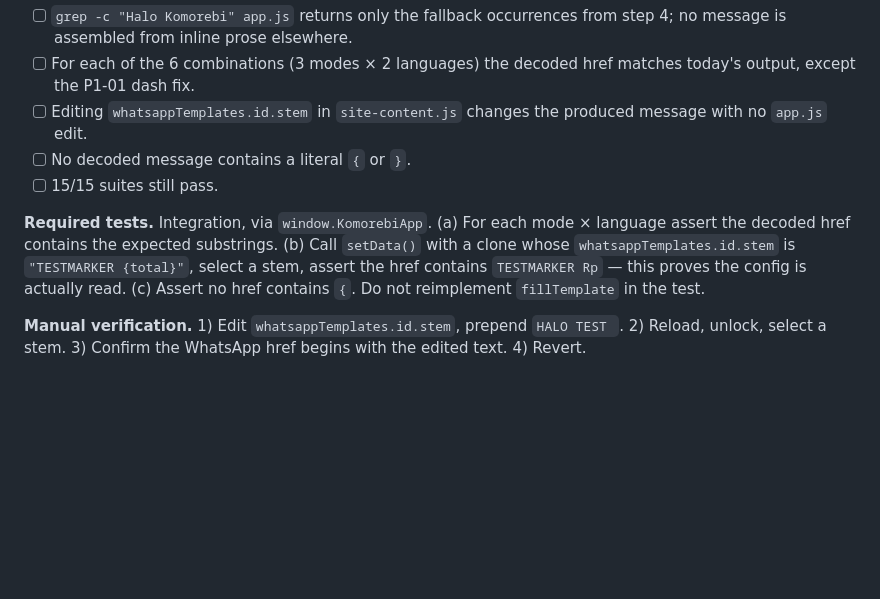
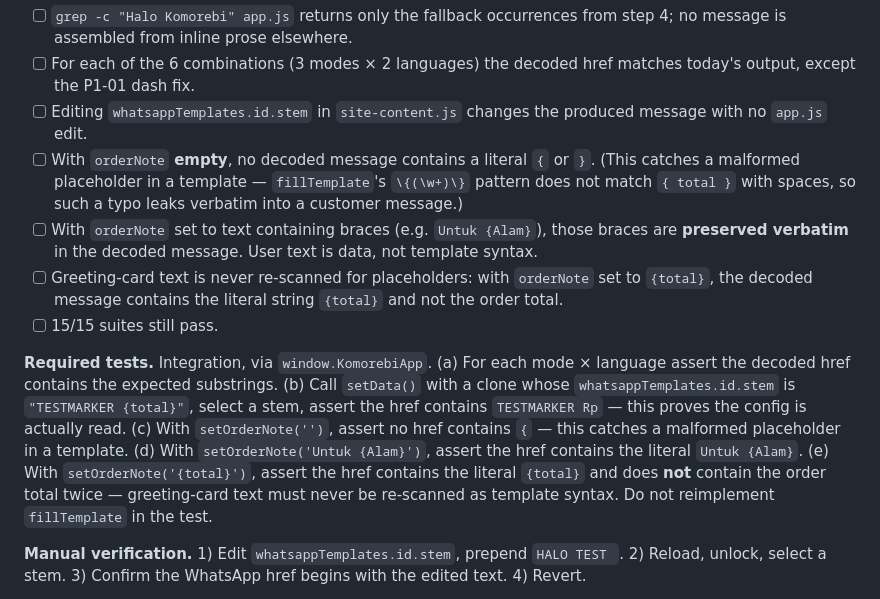
Before and after one commit to AsuraOR/Alxanthia, a Markdown page: KOMOREBI_CODE_AUDIT.md, the part around the change. Rendered like a GitHub page; blank space fills up the shorter version.

Commit message:
docs: fix defective acceptance criterion in P1-02
The implementer flagged a genuine contract conflict, correctly, before
changing any files.

P1-02 required "no decoded message contains a literal { or }" while also
requiring greeting-card text to pass through unchanged. Those conflict:
orderNote is free user text, so a customer typing "Untuk {Alam}" in the
card produces braces in the WhatsApp draft legitimately. The criterion
as written failed on correct behaviour.

The intent was to catch an unresolved template placeholder leaking into
a customer message. Verified that this is a real risk worth keeping a
criterion for: fillTemplate's \{(\w+)\} pattern does not match "{ total }"
with spaces, so a malformed placeholder in a template leaks verbatim.

Also verified the substitution is not injectable, which the replacement
criteria now pin down: String.replace with a function replacer does not
re-scan its own output, so a user typing "{total}" in the greeting card
stays literal rather than expanding to the order total, and $& / $1 in
user text are not interpreted as replacement patterns.

Splits the single criterion into three testable ones keyed on orderNote
state — empty (no braces at all), braces preserved, and no re-scanning —
and extends the required tests to match. "No unresolved placeholders" was
rejected as the replacement wording because origin cannot be determined
from the final string.

No site code changed; tests remain 15/15 green.

Co-Authored-By: Claude Opus 5 <noreply@anthropic.com>
Claude-Session: https://claude.ai/code/session_01HDJrfie96MqT7hofEpsqWR

```diff
--- a/KOMOREBI_CODE_AUDIT.md
+++ b/KOMOREBI_CODE_AUDIT.md
@@ -228,13 +228,23 @@ current three modes are byte-identical to today's output, except for the P1-01 f
       output, except the P1-01 dash fix.
 - [ ] Editing `whatsappTemplates.id.stem` in `site-content.js` changes the produced message with
       no `app.js` edit.
-- [ ] No decoded message contains a literal `{` or `}`.
+- [ ] With `orderNote` **empty**, no decoded message contains a literal `{` or `}`. (This catches a
+      malformed placeholder in a template — `fillTemplate`'s `\{(\w+)\}` pattern does not match
+      `{ total }` with spaces, so such a typo leaks verbatim into a customer message.)
+- [ ] With `orderNote` set to text containing braces (e.g. `Untuk {Alam}`), those braces are
+      **preserved verbatim** in the decoded message. User text is data, not template syntax.
+- [ ] Greeting-card text is never re-scanned for placeholders: with `orderNote` set to `{total}`,
+      the decoded message contains the literal string `{total}` and not the order total.
 - [ ] 15/15 suites still pass.
 
 **Required tests.** Integration, via `window.KomorebiApp`. (a) For each mode × language assert the
 decoded href contains the expected substrings. (b) Call `setData()` with a clone whose
 `whatsappTemplates.id.stem` is `"TESTMARKER {total}"`, select a stem, assert the href contains
-`TESTMARKER Rp` — this proves the config is actually read. (c) Assert no href contains `{`. Do not
+`TESTMARKER Rp` — this proves the config is actually read. (c) With `setOrderNote('')`, assert no
+href contains `{` — this catches a malformed placeholder in a template. (d) With
+`setOrderNote('Untuk {Alam}')`, assert the href contains the literal `Untuk {Alam}`. (e) With
+`setOrderNote('{total}')`, assert the href contains the literal `{total}` and does **not** contain
+the order total twice — greeting-card text must never be re-scanned as template syntax. Do not
 reimplement `fillTemplate` in the test.
 
 **Manual verification.** 1) Edit `whatsappTemplates.id.stem`, prepend `HALO TEST `. 2) Reload,
```
